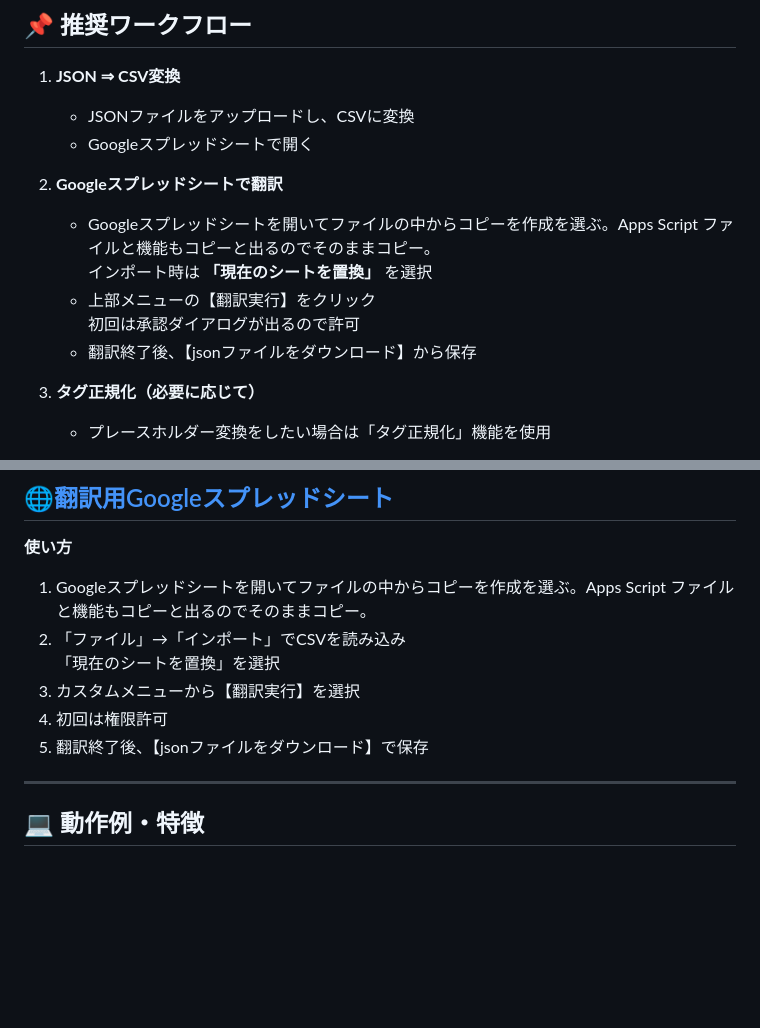
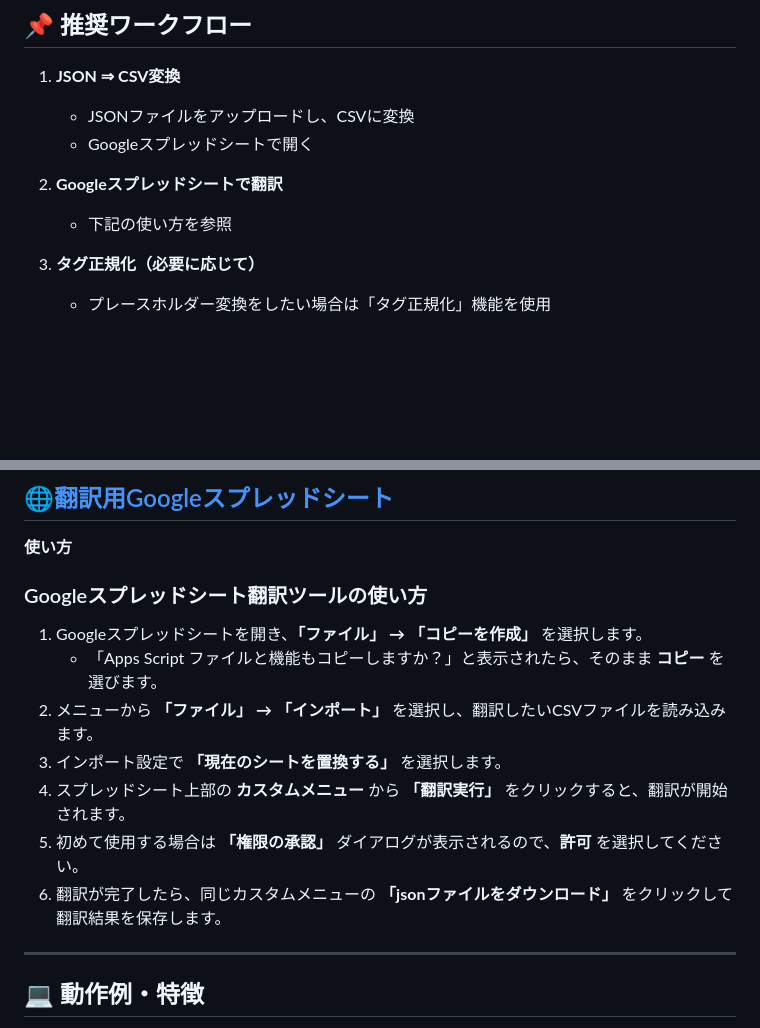
Before and after one commit to nonamesims4/TheSims4Translator-JSON-, a Markdown page: README.md, 2 parts joined by grey strips. Drawn GitHub-style; blank space fills up the shorter version.

```diff
--- a/README.md
+++ b/README.md
@@ -31,11 +31,7 @@
    - Googleスプレッドシートで開く
 
 2. **Googleスプレッドシートで翻訳**
-   - Googleスプレッドシートを開いてファイルの中からコピーを作成を選ぶ。Apps Script ファイルと機能もコピーと出るのでそのままコピー。
-     インポート時は **「現在のシートを置換」** を選択
-   - 上部メニューの【翻訳実行】をクリック
-     初回は承認ダイアログが出るので許可
-   - 翻訳終了後、【jsonファイルをダウンロード】から保存
+   - 下記の使い方を参照
 
 3. **タグ正規化（必要に応じて）**
    - プレースホルダー変換をしたい場合は「タグ正規化」機能を使用
@@ -50,12 +46,16 @@
 ## 🌐<a href="https://docs.google.com/spreadsheets/d/1kY-hnLaPf46MG7BWU3xcOKhk441BC0_LOjXHwEDn9cw/edit?gid=170644196#gid=170644196" target="_blank">翻訳用Googleスプレッドシート</a>
 
 **使い方**
-1. Googleスプレッドシートを開いてファイルの中からコピーを作成を選ぶ。Apps Script ファイルと機能もコピーと出るのでそのままコピー。
-2. 「ファイル」→「インポート」でCSVを読み込み
-   「現在のシートを置換」を選択
-3. カスタムメニューから【翻訳実行】を選択
-4. 初回は権限許可
-5. 翻訳終了後、【jsonファイルをダウンロード】で保存
+### Googleスプレッドシート翻訳ツールの使い方
+
+1. Googleスプレッドシートを開き、**「ファイル」 → 「コピーを作成」** を選択します。
+   - 「Apps Script ファイルと機能もコピーしますか？」と表示されたら、そのまま **コピー** を選びます。
+2. メニューから **「ファイル」 → 「インポート」** を選択し、翻訳したいCSVファイルを読み込みます。
+3. インポート設定で **「現在のシートを置換する」** を選択します。
+4. スプレッドシート上部の **カスタムメニュー** から **「翻訳実行」** をクリックすると、翻訳が開始されます。
+5. 初めて使用する場合は **「権限の承認」** ダイアログが表示されるので、**許可** を選択してください。
+6. 翻訳が完了したら、同じカスタムメニューの **「jsonファイルをダウンロード」** をクリックして翻訳結果を保存します。
+
 
 ---
 
```
